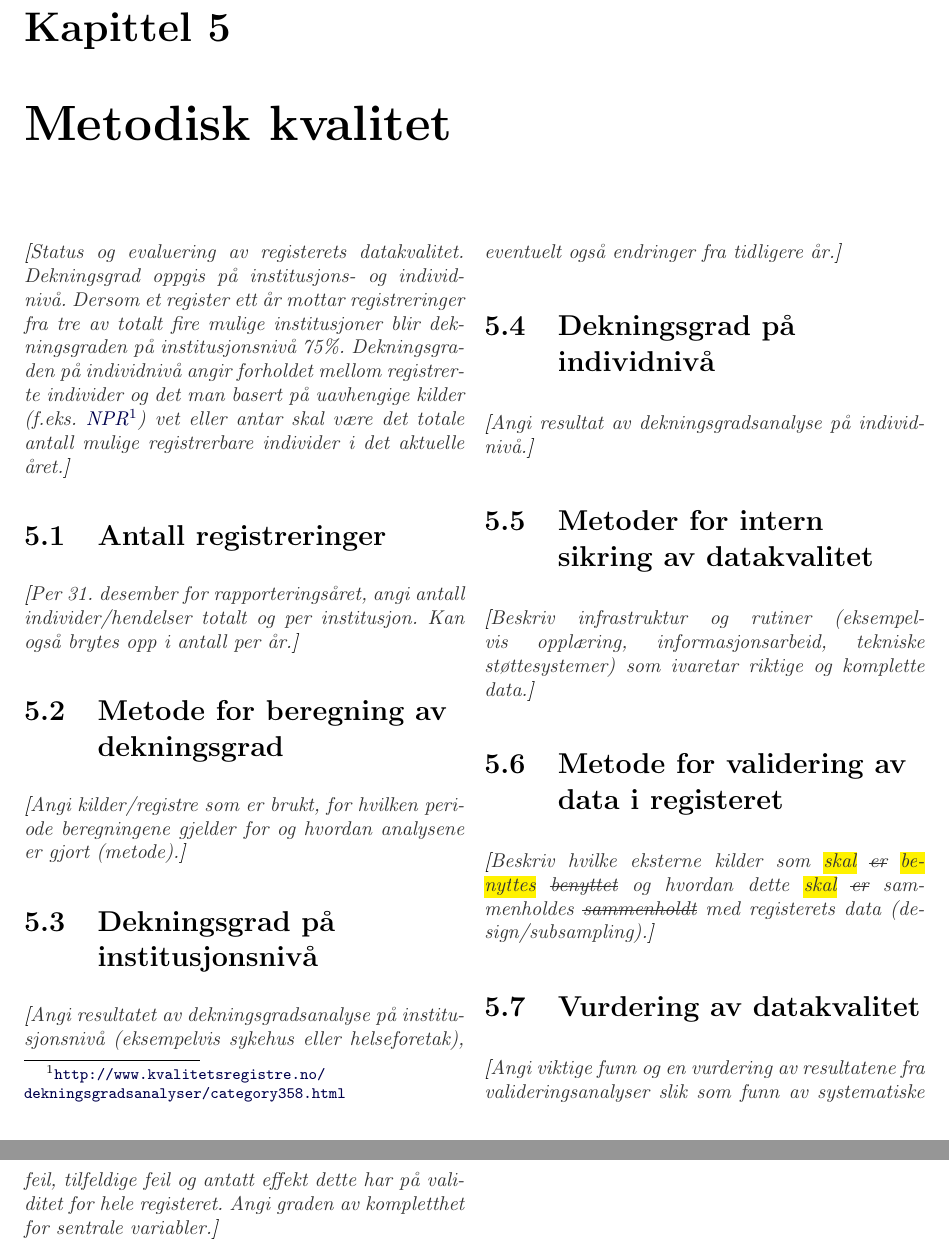
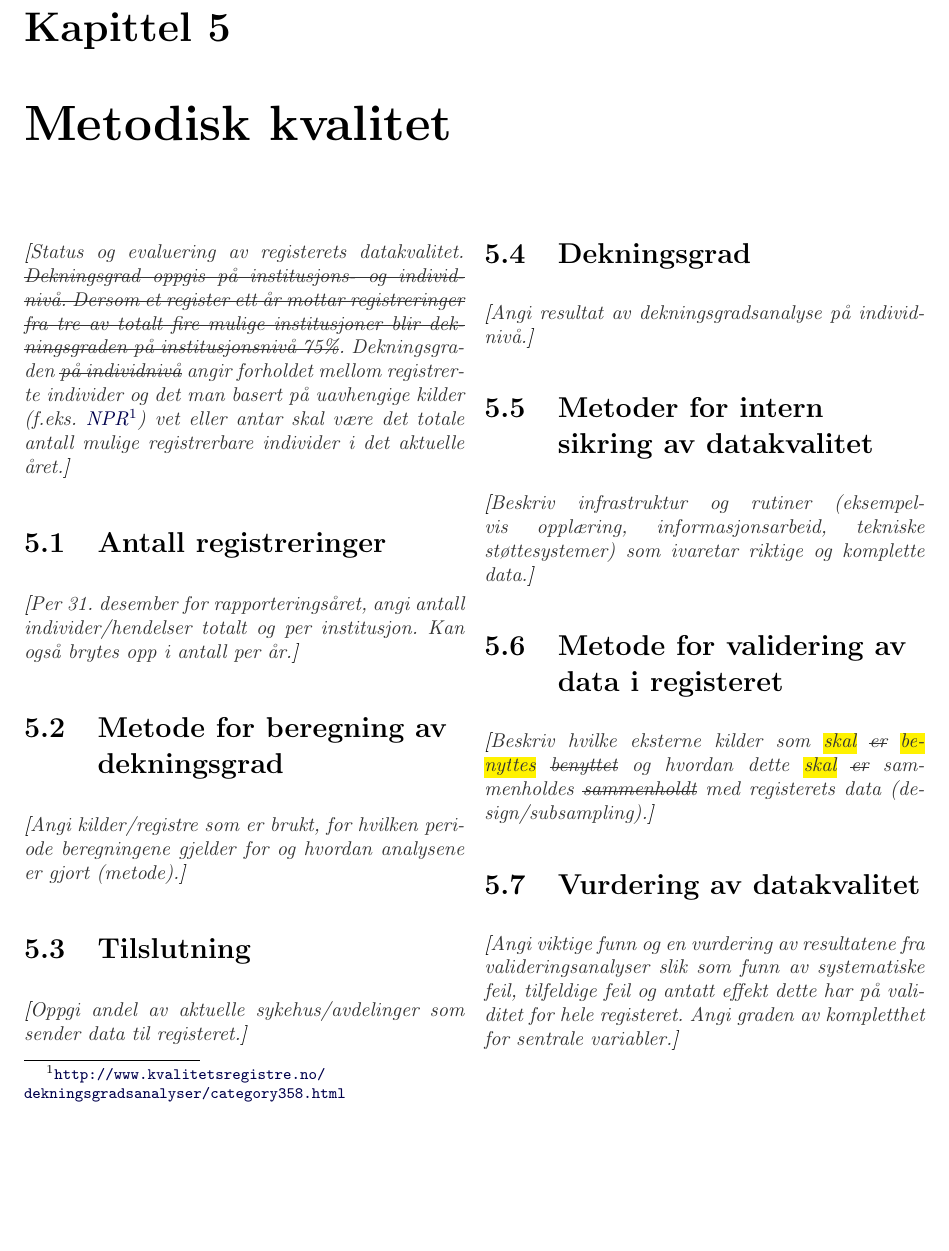
Before and after one commit to Rapporteket/RARTemplate, a LaTeX document (src/qRegAnnualReport.tex): two parts of pages 12 and 13 of 23 before the commit and part of page 12 of 22 after it, the two joined at a grey line, cut so that both start at the same text, the shorter picture padded with empty space. Compiled offline with pdfLaTeX.

Commit message:
more mods

```diff
--- a/src/qRegAnnualReport.tex
+++ b/src/qRegAnnualReport.tex
@@ -304,10 +304,8 @@ fagsystemer, helsearbeidere, pasienter) og hvordan innsamlingen skjer
 
 \chapter{Metodisk kvalitet}\label{cha:kva}
 \guide{Status og evaluering av registerets  datakvalitet.
-Dekningsgrad oppgis på institusjons- og individnivå. Dersom
-et register ett år mottar registreringer fra tre
-av totalt fire mulige institusjoner blir dekningsgraden på
-institusjonsnivå 75\%. Dekningsgraden på individnivå angir
+\st{Dekningsgrad oppgis på institusjons- og individnivå. Dersom et register ett år mottar registreringer fra tre av totalt fire mulige institusjoner blir dekningsgraden på institusjonsnivå 75\%}.
+Dekningsgraden \st{på individnivå} angir
 forholdet mellom registrerte individer og det man basert på uavhengige
 kilder (f.eks.
 \href{http://www.kvalitetsregistre.no/dekningsgradsanalyser/category358.html}
@@ -323,12 +321,11 @@ individer/hendelser totalt og per institusjon. Kan også brytes opp i antall per
 \guide{Angi kilder/registre som er brukt, for hvilken periode beregningene
 gjelder for og hvordan analysene er gjort (metode).}
 
-\section{Dekningsgrad på institusjonsnivå}\label{sec:endek}
-\guide{Angi resultatet av dekningsgradsanalyse på institusjonsnivå
-(eksempelvis sykehus eller helseforetak),
-eventuelt også endringer fra tidligere år.}
+\section{Tilslutning}\label{sec:endek}
+\guide{Oppgi andel av aktuelle sykehus/avdelinger som sender data til
+registeret.}
 
-\section{Dekningsgrad på individnivå}\label{sec:obs}
+\section{Dekningsgrad}\label{sec:obs}
 \guide{Angi resultat av dekningsgradsanalyse på individnivå.}
 
 \section{Metoder for intern sikring av datakvalitet}\label{sec:sik}
```
Also changed, not shown: src/qRegAnnualReport.tex (8 more changed lines).
